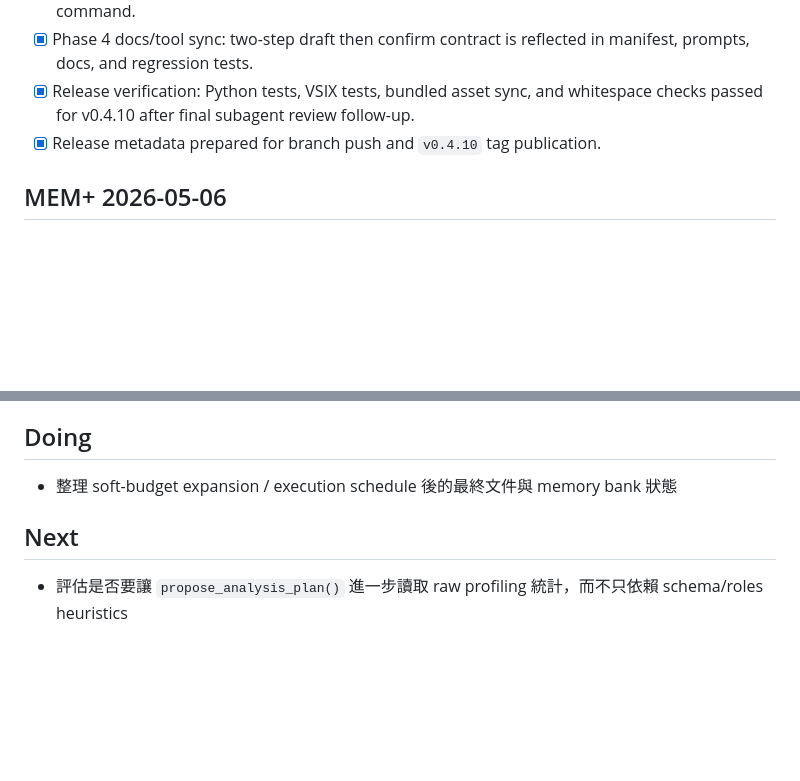
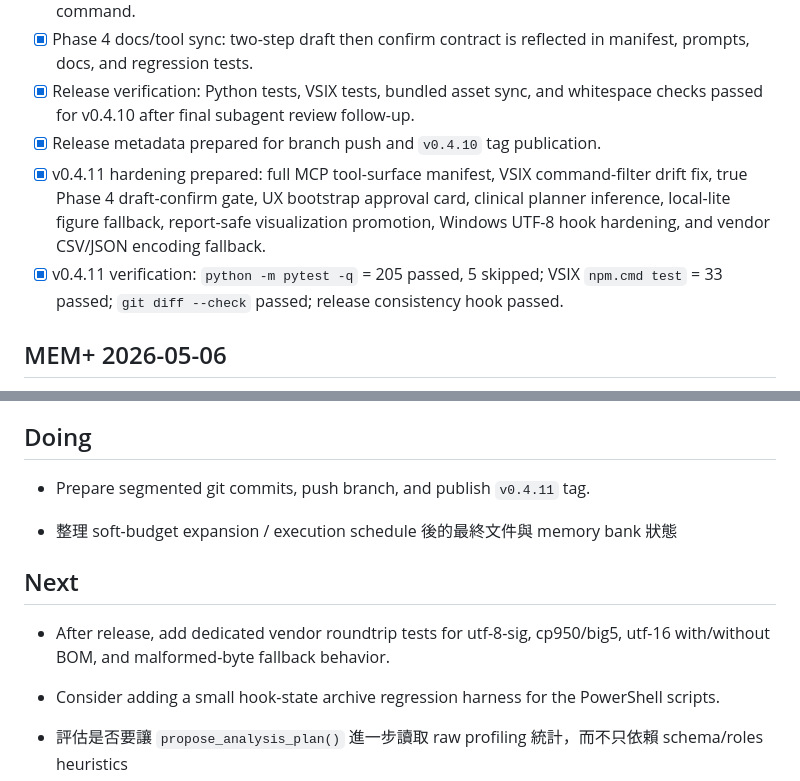
Before and after one commit to u9401066/research-data-explorer, a Markdown page: memory-bank/progress.md, 2 parts joined by grey strips. Drawn GitHub-style; blank space fills up the shorter version.

```diff
--- a/memory-bank/progress.md
+++ b/memory-bank/progress.md
@@ -11,6 +11,8 @@
 - [x] Phase 4 docs/tool sync: two-step draft then confirm contract is reflected in manifest, prompts, docs, and regression tests.
 - [x] Release verification: Python tests, VSIX tests, bundled asset sync, and whitespace checks passed for v0.4.10 after final subagent review follow-up.
 - [x] Release metadata prepared for branch push and `v0.4.10` tag publication.
+- [x] v0.4.11 hardening prepared: full MCP tool-surface manifest, VSIX command-filter drift fix, true Phase 4 draft-confirm gate, UX bootstrap approval card, clinical planner inference, local-lite figure fallback, report-safe visualization promotion, Windows UTF-8 hook hardening, and vendor CSV/JSON encoding fallback.
+- [x] v0.4.11 verification: `python -m pytest -q` = 205 passed, 5 skipped; VSIX `npm.cmd test` = 33 passed; `git diff --check` passed; release consistency hook passed.
 
 ## MEM+ 2026-05-06
 
@@ -35,10 +37,15 @@
 
 ## Doing
 
+- Prepare segmented git commits, push branch, and publish `v0.4.11` tag.
+
 - 整理 soft-budget expansion / execution schedule 後的最終文件與 memory bank 狀態
 
 ## Next
 
+- After release, add dedicated vendor roundtrip tests for utf-8-sig, cp950/big5, utf-16 with/without BOM, and malformed-byte fallback behavior.
+- Consider adding a small hook-state archive regression harness for the PowerShell scripts.
+
 - 評估是否要讓 `propose_analysis_plan()` 進一步讀取 raw profiling 統計，而不只依賴 schema/roles heuristics
 - 若要更激進的 autonomous EDA，可考慮把 execution schedule 進一步接成真正的 blueprint → execute orchestrator，而不只是一份 artifact
 - 可考慮將 methodology review 的分數與 shadow benchmark 指標存成 artifact，做版本間比較
```
Also changed, not shown: memory-bank/activeContext.md (+6 -2 lines), memory-bank/decisionLog.md (+5 -0 lines).
